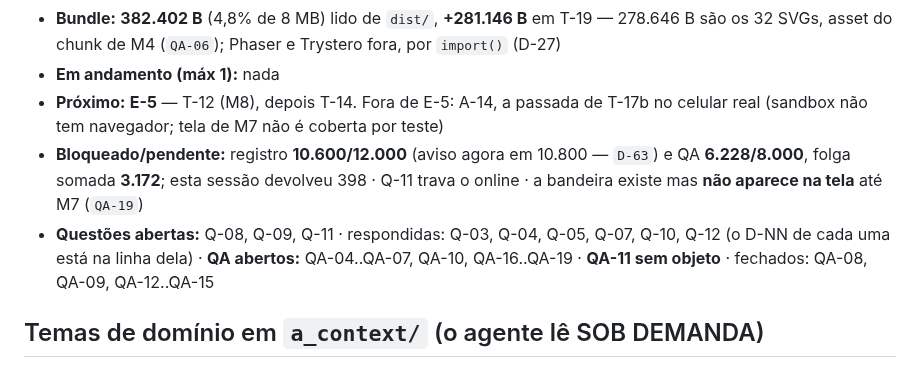
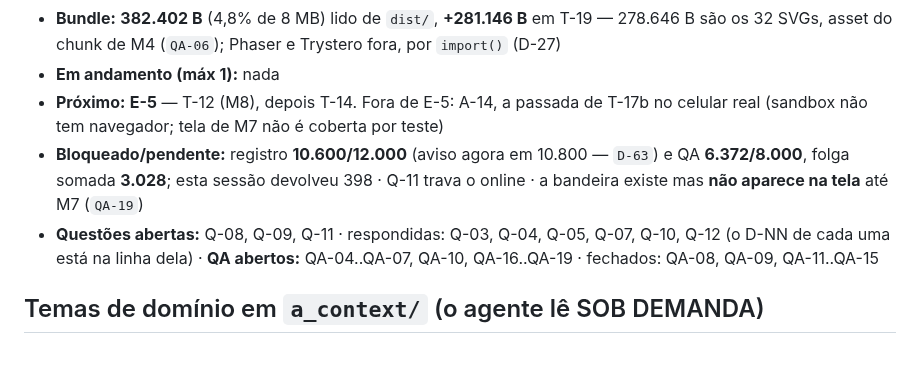
Before and after one commit to gustavomot4/tapgo-v2, a Markdown page: 77777777_TAPGO_Project_DOCs/a_context/a_context_source.md, the part around the change. GitHub-like rendering.

```diff
--- a/77777777_TAPGO_Project_DOCs/a_context/a_context_source.md
+++ b/77777777_TAPGO_Project_DOCs/a_context/a_context_source.md
@@ -31,8 +31,8 @@ Partida de ~1 minuto: contra a CPU, contra alguém no mesmo aparelho, ou por lin
 - **Bundle:** **382.402 B** (4,8% de 8 MB) lido de `dist/`, **+281.146 B** em T-19 — 278.646 B são os 32 SVGs, asset do chunk de M4 (`QA-06`); Phaser e Trystero fora, por `import()` (D-27)
 - **Em andamento (máx 1):** nada
 - **Próximo:** **E-5** — T-12 (M8), depois T-14. Fora de E-5: A-14, a passada de T-17b no celular real (sandbox não tem navegador; tela de M7 não é coberta por teste)
-- **Bloqueado/pendente:** registro **10.600/12.000** (aviso agora em 10.800 — `D-63`) e QA **6.228/8.000**, folga somada **3.172**; esta sessão devolveu 398 · Q-11 trava o online · a bandeira existe mas **não aparece na tela** até M7 (`QA-19`)
-- **Questões abertas:** Q-08, Q-09, Q-11 · respondidas: Q-03, Q-04, Q-05, Q-07, Q-10, Q-12 (o D-NN de cada uma está na linha dela) · **QA abertos:** QA-04..QA-07, QA-10, QA-16..QA-19 · **QA-11 sem objeto** · fechados: QA-08, QA-09, QA-12..QA-15
+- **Bloqueado/pendente:** registro **10.600/12.000** (aviso agora em 10.800 — `D-63`) e QA **6.372/8.000**, folga somada **3.028**; esta sessão devolveu 398 · Q-11 trava o online · a bandeira existe mas **não aparece na tela** até M7 (`QA-19`)
+- **Questões abertas:** Q-08, Q-09, Q-11 · respondidas: Q-03, Q-04, Q-05, Q-07, Q-10, Q-12 (o D-NN de cada uma está na linha dela) · **QA abertos:** QA-04..QA-07, QA-10, QA-16..QA-19 · fechados: QA-08, QA-09, QA-11..QA-15
 
 ## Temas de domínio em `a_context/` (o agente lê SOB DEMANDA)
 - [[portao_de_aceite]] — **antes de fechar tarefa, declarar etapa fechada ou entregar**
```
Also changed, not shown: 77777777_TAPGO_Project_DOCs/a_context/d_qa.md (+1 -1 lines), 77777777_TAPGO_Project_DOCs/d_history/a_changelog.md (+1 -0 lines).
